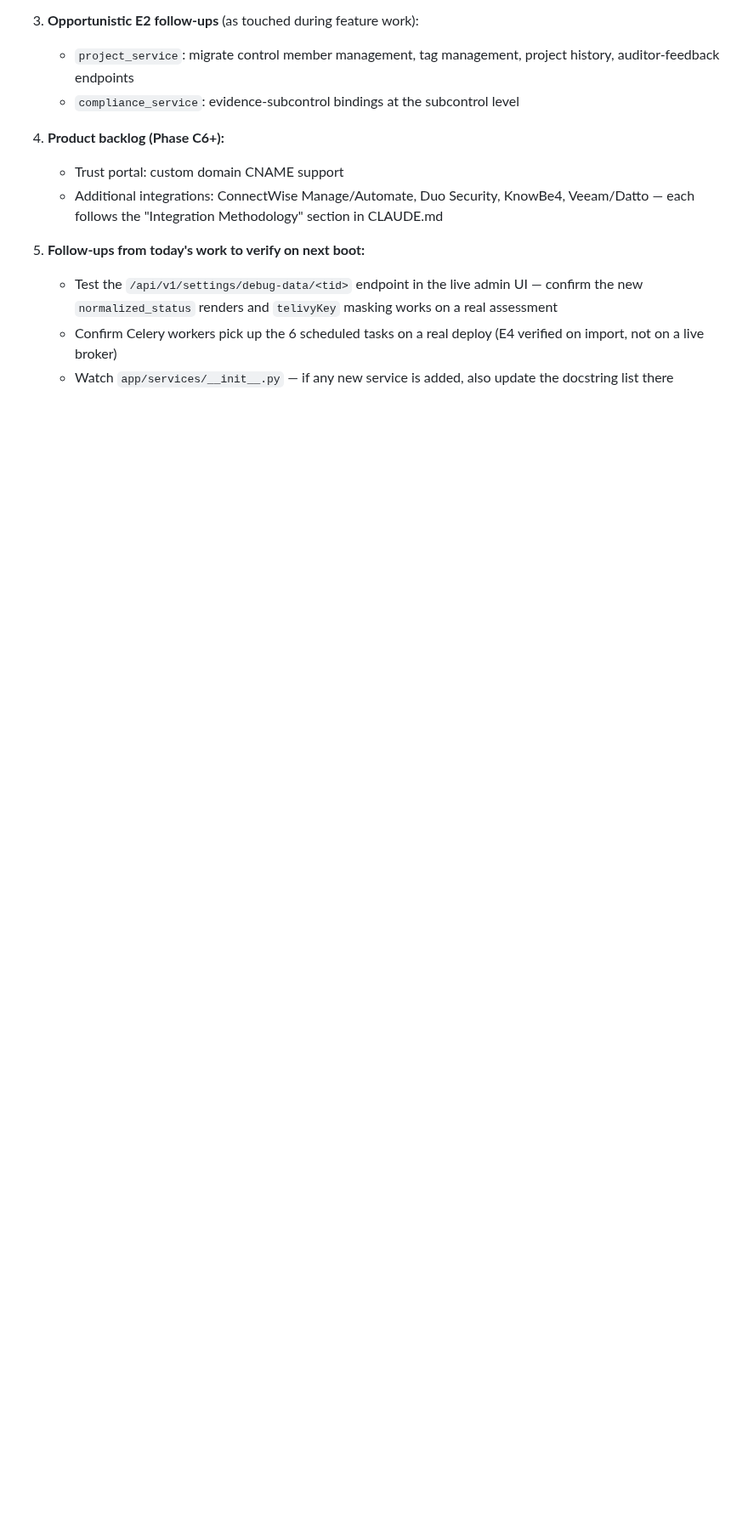
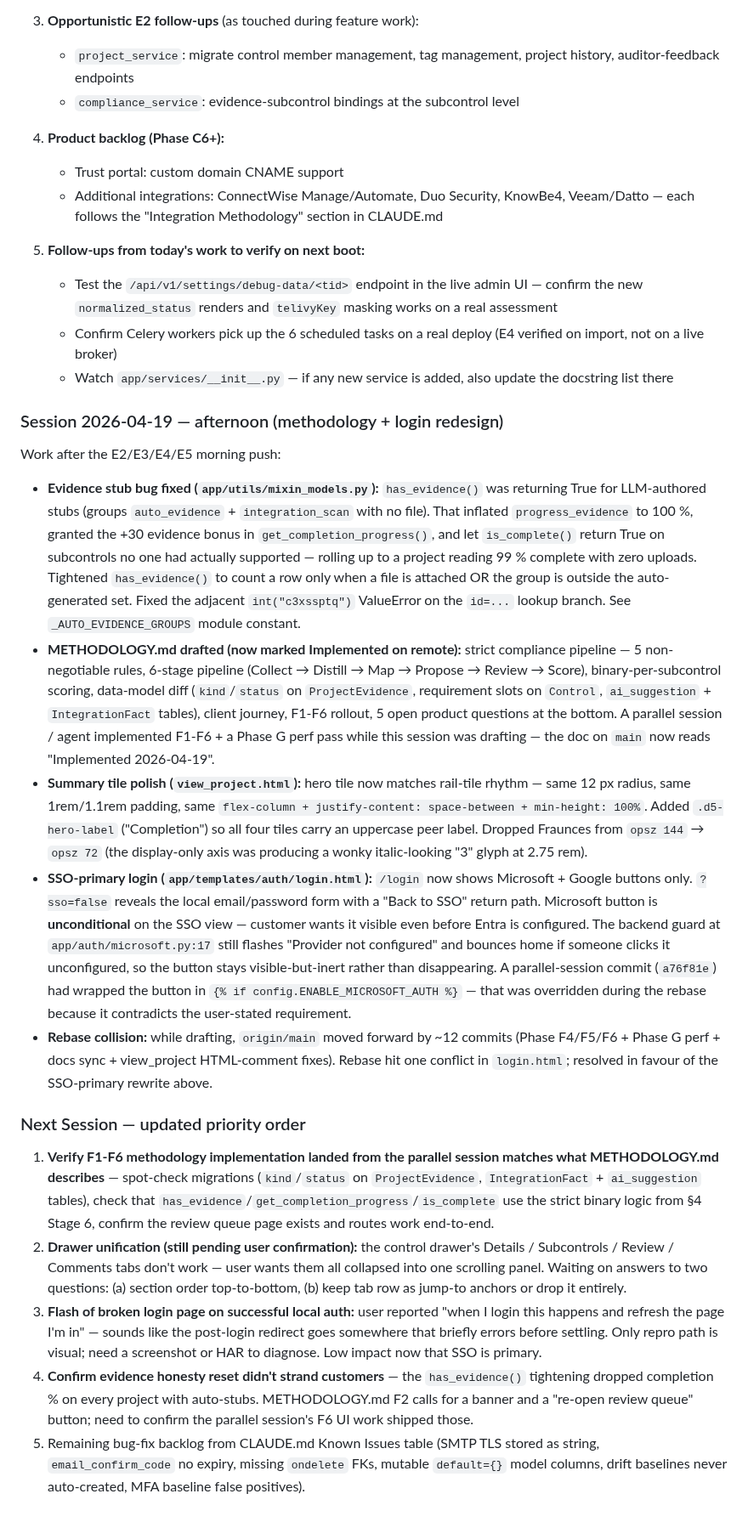
Before and after one commit to masridigital/md-compliance, a Markdown page: MEMORY.md, the part around the change. Shown at 85% size. GitHub-like rendering; blank space fills up the shorter version.

Commit message:
MEMORY.md: session notes for methodology + login redesign
Covers the afternoon's work after the Phase E push — evidence-stub
bug fix (has_evidence tightening), METHODOLOGY.md draft (now marked
Implemented on remote per parallel session), summary-tile polish,
and the SSO-primary login redesign with unconditional Microsoft
button. Captures the rebase collision with origin/main (resolved
in favour of SSO-primary) and the ~12 remote commits that landed
Phase F4-F6 + Phase G while the methodology plan was being drafted.

Updated next-session priority list: verify the F1-F6 implementation
matches METHODOLOGY.md, pending drawer unification waiting on user
answers, the login-flash bug still unreproduced, and confirmation
that the evidence honesty reset didn't strand customers without a
recovery UI.

```diff
--- a/MEMORY.md
+++ b/MEMORY.md
@@ -238,3 +238,21 @@ Commits on `claude/continue-session-plan-4jkFL` (merged to `main`):
    - Test the `/api/v1/settings/debug-data/<tid>` endpoint in the live admin UI — confirm the new `normalized_status` renders and `telivyKey` masking works on a real assessment
    - Confirm Celery workers pick up the 6 scheduled tasks on a real deploy (E4 verified on import, not on a live broker)
    - Watch `app/services/__init__.py` — if any new service is added, also update the docstring list there
+
+### Session 2026-04-19 — afternoon (methodology + login redesign)
+
+Work after the E2/E3/E4/E5 morning push:
+
+- **Evidence stub bug fixed (`app/utils/mixin_models.py`):** `has_evidence()` was returning True for LLM-authored stubs (groups `auto_evidence` + `integration_scan` with no file). That inflated `progress_evidence` to 100 %, granted the +30 evidence bonus in `get_completion_progress()`, and let `is_complete()` return True on subcontrols no one had actually supported — rolling up to a project reading 99 % complete with zero uploads. Tightened `has_evidence()` to count a row only when a file is attached OR the group is outside the auto-generated set. Fixed the adjacent `int("c3xssptq")` ValueError on the `id=...` lookup branch. See `_AUTO_EVIDENCE_GROUPS` module constant.
+- **METHODOLOGY.md drafted (now marked Implemented on remote):** strict compliance pipeline — 5 non-negotiable rules, 6-stage pipeline (Collect → Distill → Map → Propose → Review → Score), binary-per-subcontrol scoring, data-model diff (`kind`/`status` on `ProjectEvidence`, requirement slots on `Control`, `ai_suggestion` + `IntegrationFact` tables), client journey, F1-F6 rollout, 5 open product questions at the bottom. A parallel session / agent implemented F1-F6 + a Phase G perf pass while this session was drafting — the doc on `main` now reads "Implemented 2026-04-19".
+- **Summary tile polish (`view_project.html`):** hero tile now matches rail-tile rhythm — same 12 px radius, same 1rem/1.1rem padding, same `flex-column + justify-content: space-between + min-height: 100%`. Added `.d5-hero-label` ("Completion") so all four tiles carry an uppercase peer label. Dropped Fraunces from `opsz 144` → `opsz 72` (the display-only axis was producing a wonky italic-looking "3" glyph at 2.75 rem).
+- **SSO-primary login (`app/templates/auth/login.html`):** `/login` now shows Microsoft + Google buttons only. `?sso=false` reveals the local email/password form with a "Back to SSO" return path. Microsoft button is **unconditional** on the SSO view — customer wants it visible even before Entra is configured. The backend guard at `app/auth/microsoft.py:17` still flashes "Provider not configured" and bounces home if someone clicks it unconfigured, so the button stays visible-but-inert rather than disappearing. A parallel-session commit (`a76f81e`) had wrapped the button in `{% if config.ENABLE_MICROSOFT_AUTH %}` — that was overridden during the rebase because it contradicts the user-stated requirement.
+- **Rebase collision:** while drafting, `origin/main` moved forward by ~12 commits (Phase F4/F5/F6 + Phase G perf + docs sync + view_project HTML-comment fixes). Rebase hit one conflict in `login.html`; resolved in favour of the SSO-primary rewrite above.
+
+### Next Session — updated priority order
+
+1. **Verify F1-F6 methodology implementation landed from the parallel session matches what METHODOLOGY.md describes** — spot-check migrations (`kind`/`status` on `ProjectEvidence`, `IntegrationFact` + `ai_suggestion` tables), check that `has_evidence`/`get_completion_progress`/`is_complete` use the strict binary logic from §4 Stage 6, confirm the review queue page exists and routes work end-to-end.
+2. **Drawer unification (still pending user confirmation):** the control drawer's Details / Subcontrols / Review / Comments tabs don't work — user wants them all collapsed into one scrolling panel. Waiting on answers to two questions: (a) section order top-to-bottom, (b) keep tab row as jump-to anchors or drop it entirely.
+3. **Flash of broken login page on successful local auth:** user reported "when I login this happens and refresh the page I'm in" — sounds like the post-login redirect goes somewhere that briefly errors before settling. Only repro path is visual; need a screenshot or HAR to diagnose. Low impact now that SSO is primary.
+4. **Confirm evidence honesty reset didn't strand customers** — the `has_evidence()` tightening dropped completion % on every project with auto-stubs. METHODOLOGY.md F2 calls for a banner and a "re-open review queue" button; need to confirm the parallel session's F6 UI work shipped those.
+5. Remaining bug-fix backlog from CLAUDE.md Known Issues table (SMTP TLS stored as string, `email_confirm_code` no expiry, missing `ondelete` FKs, mutable `default={}` model columns, drift baselines never auto-created, MFA baseline false positives).
```
